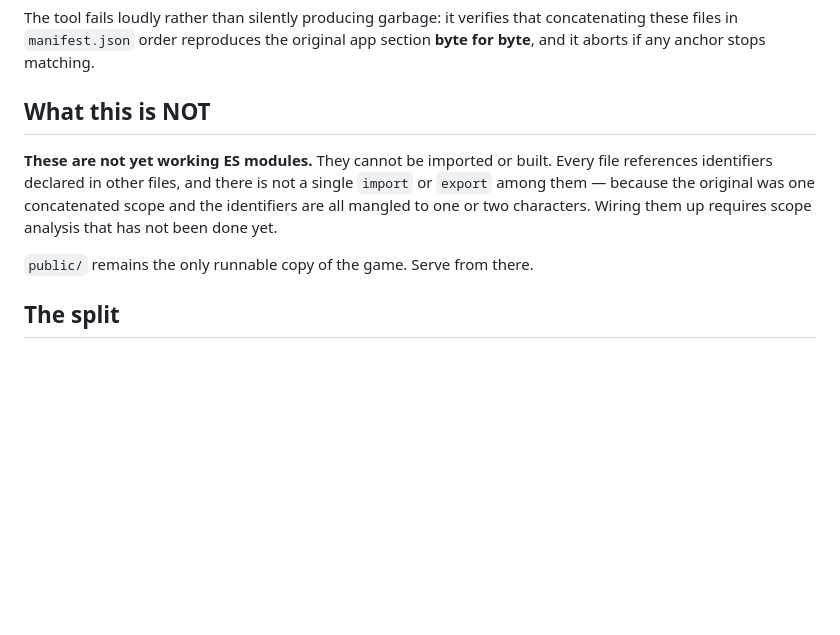
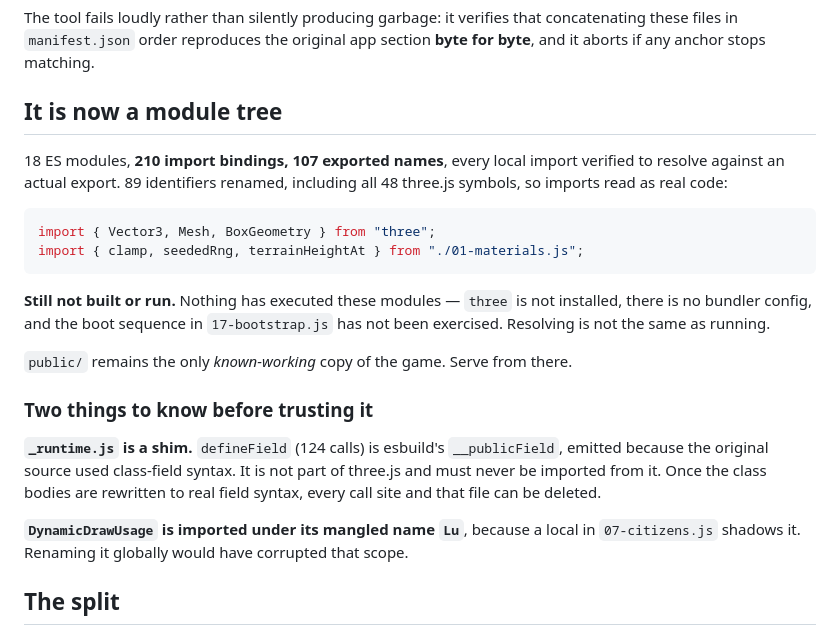
Before and after one commit to eaglstun/capriccio2, a Markdown page: src/README.md, the part around the change. Drawn GitHub-style; blank space fills up the shorter version.

Commit message:
Update src/README.md and CLAUDE.md for the module tree
Both still claimed src/ had no imports and could not be imported. Corrected,
including the distinction that matters: imports resolving is not the same as
the code having run. Nothing has executed these modules yet.

````diff
--- a/src/README.md
+++ b/src/README.md
@@ -16,15 +16,35 @@ The tool fails loudly rather than silently producing garbage: it verifies that
 concatenating these files in `manifest.json` order reproduces the original app
 section **byte for byte**, and it aborts if any anchor stops matching.
 
-## What this is NOT
+## It is now a module tree
 
-**These are not yet working ES modules.** They cannot be imported or built.
-Every file references identifiers declared in other files, and there is not a
-single `import` or `export` among them — because the original was one
-concatenated scope and the identifiers are all mangled to one or two
-characters. Wiring them up requires scope analysis that has not been done yet.
+18 ES modules, **210 import bindings, 107 exported names**, every local import
+verified to resolve against an actual export. 89 identifiers renamed, including
+all 48 three.js symbols, so imports read as real code:
 
-`public/` remains the only runnable copy of the game. Serve from there.
+```js
+import { Vector3, Mesh, BoxGeometry } from "three";
+import { clamp, seededRng, terrainHeightAt } from "./01-materials.js";
+```
+
+**Still not built or run.** Nothing has executed these modules — `three` is not
+installed, there is no bundler config, and the boot sequence in
+`17-bootstrap.js` has not been exercised. Resolving is not the same as
+running.
+
+`public/` remains the only _known-working_ copy of the game. Serve from there.
+
+### Two things to know before trusting it
+
+**`_runtime.js` is a shim.** `defineField` (124 calls) is esbuild's
+`__publicField`, emitted because the original source used class-field syntax.
+It is not part of three.js and must never be imported from it. Once the class
+bodies are rewritten to real field syntax, every call site and that file can
+be deleted.
+
+**`DynamicDrawUsage` is imported under its mangled name `Lu`**, because a local
+in `07-citizens.js` shadows it. Renaming it globally would have corrupted that
+scope.
 
 ## The split
 
````
Also changed, not shown: CLAUDE.md (+7 -4 lines).
